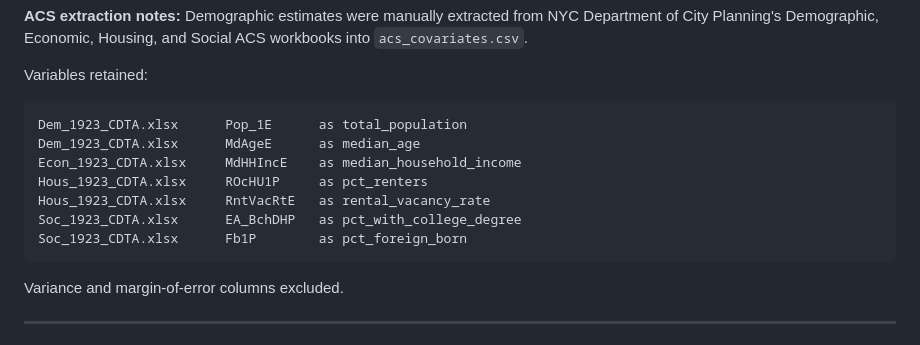
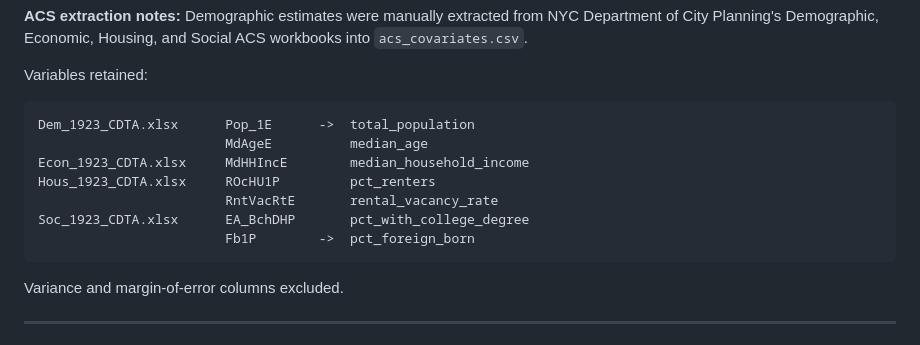
Before and after one commit to amnion/nyc-potholes, a Markdown page: README.md, the part around the change. Rendered like a GitHub page.

Commit message:
small format

````diff
--- a/README.md
+++ b/README.md
@@ -104,13 +104,13 @@ All sources are public. App token required for NYC OpenData API; everything else
 
 Variables retained:
 ```text
-Dem_1923_CDTA.xlsx      Pop_1E      as total_population
-Dem_1923_CDTA.xlsx      MdAgeE      as median_age
-Econ_1923_CDTA.xlsx     MdHHIncE    as median_household_income
-Hous_1923_CDTA.xlsx     ROcHU1P     as pct_renters
-Hous_1923_CDTA.xlsx     RntVacRtE   as rental_vacancy_rate
-Soc_1923_CDTA.xlsx      EA_BchDHP   as pct_with_college_degree
-Soc_1923_CDTA.xlsx      Fb1P        as pct_foreign_born
+Dem_1923_CDTA.xlsx      Pop_1E      ->  total_population
+                        MdAgeE          median_age
+Econ_1923_CDTA.xlsx     MdHHIncE        median_household_income
+Hous_1923_CDTA.xlsx     ROcHU1P         pct_renters
+                        RntVacRtE       rental_vacancy_rate
+Soc_1923_CDTA.xlsx      EA_BchDHP       pct_with_college_degree
+                        Fb1P        ->  pct_foreign_born
 ```
 Variance and margin-of-error columns excluded.
 
````
